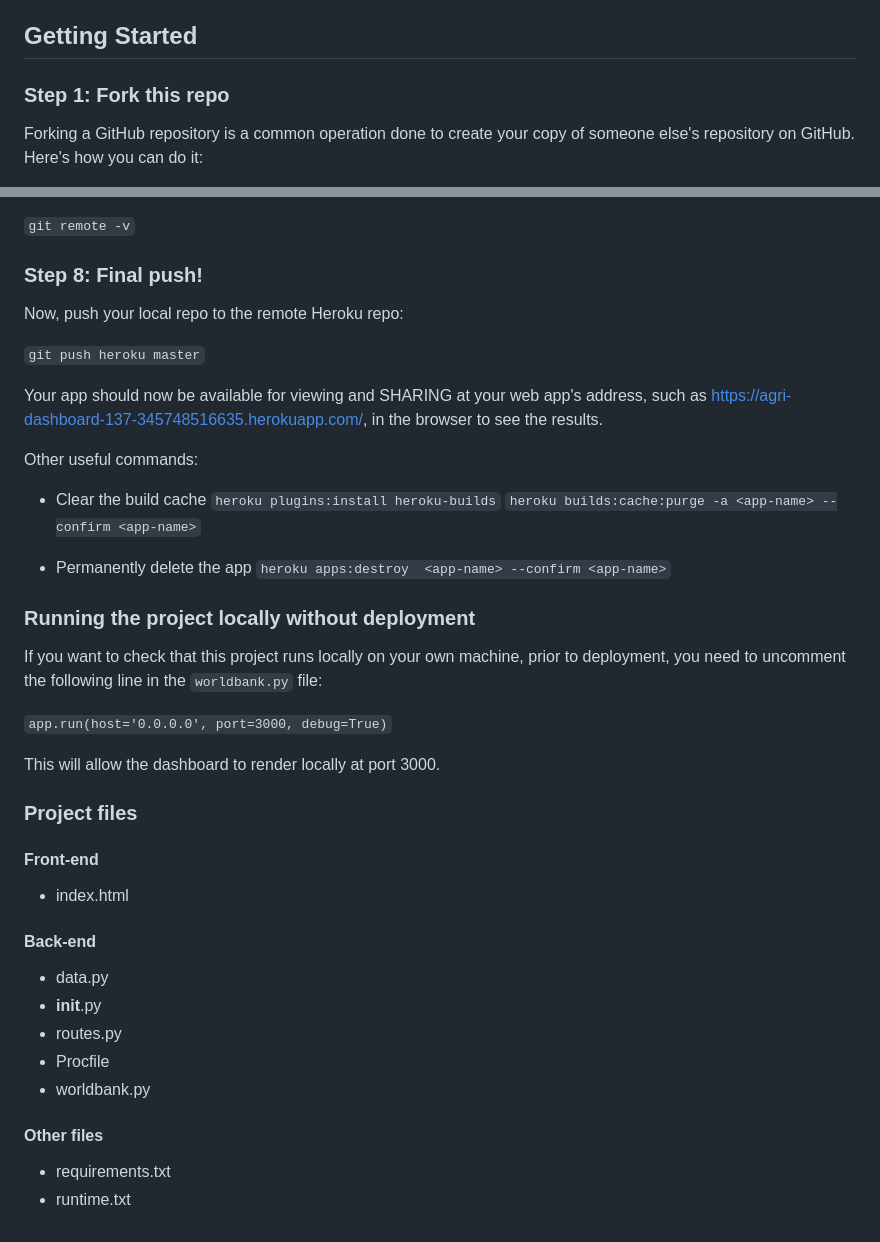
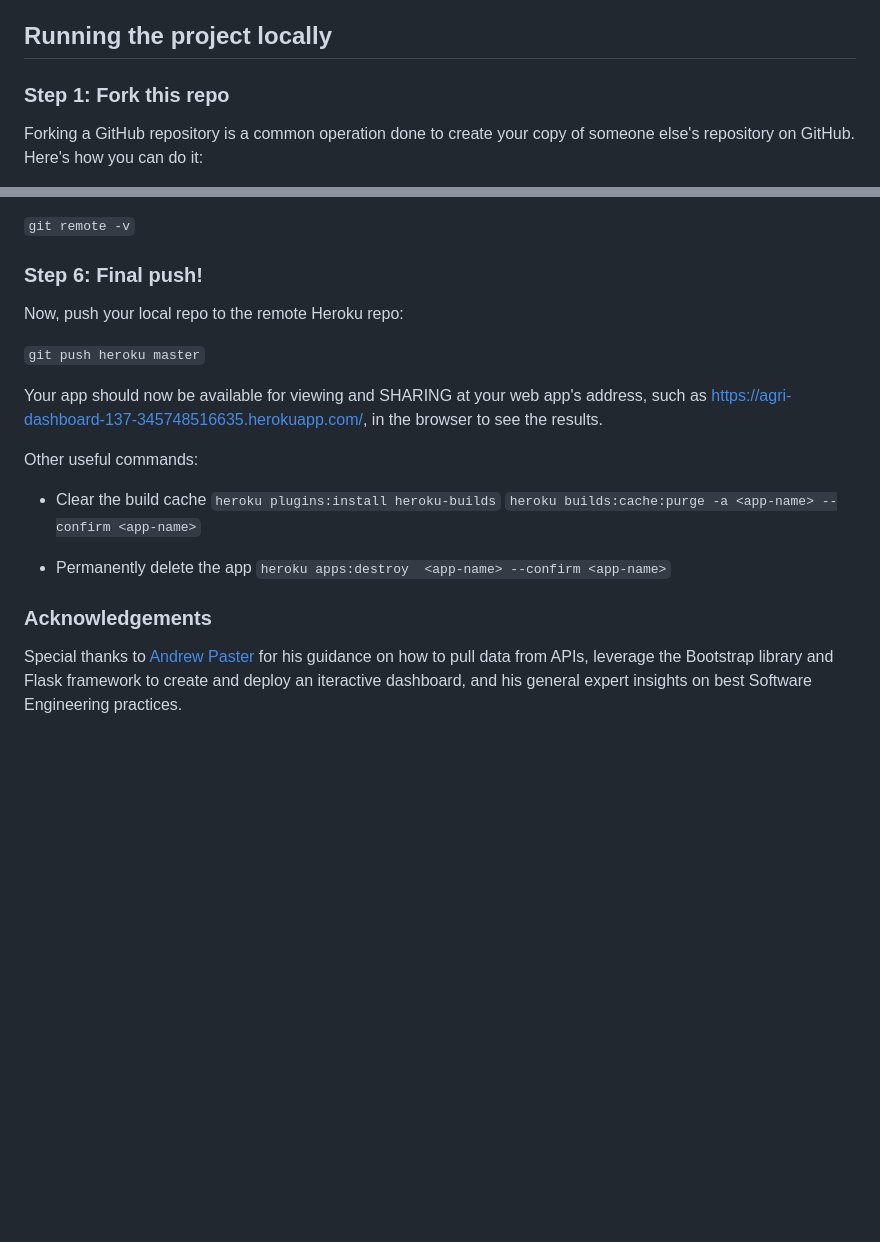
Before and after one commit to Stephen137/Agri_Dashboard, a Markdown page: README.md, 2 parts joined by grey strips. GitHub-like rendering; blank space fills up the shorter version.

```diff
--- a/README.md
+++ b/README.md
@@ -9,7 +9,7 @@ This project:
 - deploys the app via [Heroku](https://agri-dashboard-137-345748516635.herokuapp.com/)
 
 
-## Getting Started
+## Running the project locally
 
 ### **Step 1: Fork this repo**
 
@@ -103,12 +112,11 @@ This should create a git repository on Heroku and a web address for accessing yo
 `git remote -v`
 
 
-### **Step 8: Final push!**
+### **Step 6: Final push!**
 
 Now, push your local repo to the remote Heroku repo:
 
 `git push heroku master`
-
 
 Your app should now be available for viewing and SHARING at your web app's address, such as https://agri-dashboard-137-345748516635.herokuapp.com/, in the browser to see the results.
 
@@ -120,28 +128,6 @@ Other useful commands:
 - Permanently delete the app
 `heroku apps:destroy  <app-name> --confirm <app-name>`
 
+### Acknowledgements
 
-### **Running the project locally without deployment**
-
-If you want to check that this project runs locally on your own machine, prior to deployment, you need to uncomment the following line in the `worldbank.py` file:
-
-`app.run(host='0.0.0.0', port=3000, debug=True)`
-
-This will allow the dashboard to render locally at port 3000.
-
-### **Project files**
-
-#### Front-end
-- index.html
-
-
-#### Back-end
-- data.py
-- __init__.py
-- routes.py
-- Procfile
-- worldbank.py
-
-#### Other files
-- requirements.txt
-- runtime.txt
+Special thanks to [Andrew Paster](https://www.linkedin.com/in/andrewpaster/) for his guidance on how to pull data from APIs, leverage the Bootstrap library and Flask framework to create and deploy an iteractive dashboard,  and his general expert insights on best Software Engineering practices.
```
Also changed, not shown: other parts of README.md (+15 -6 lines).
